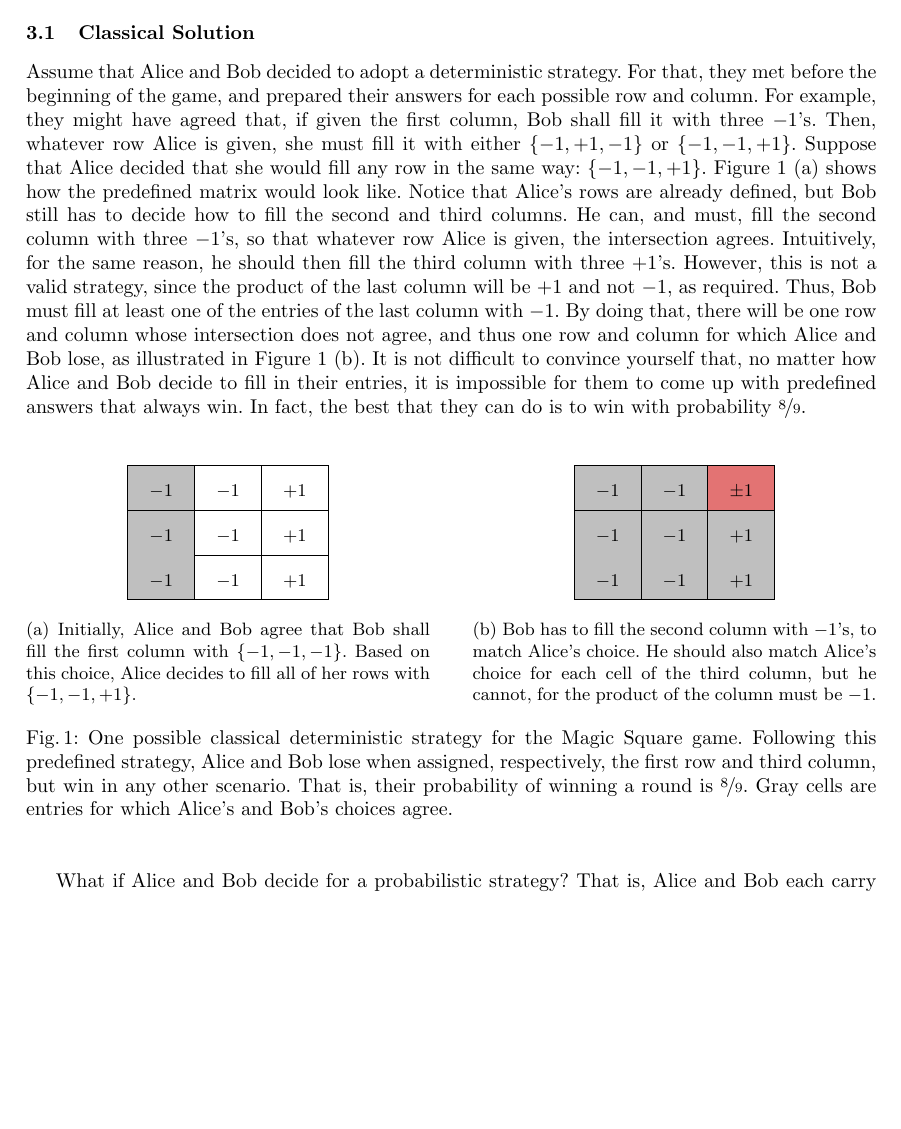
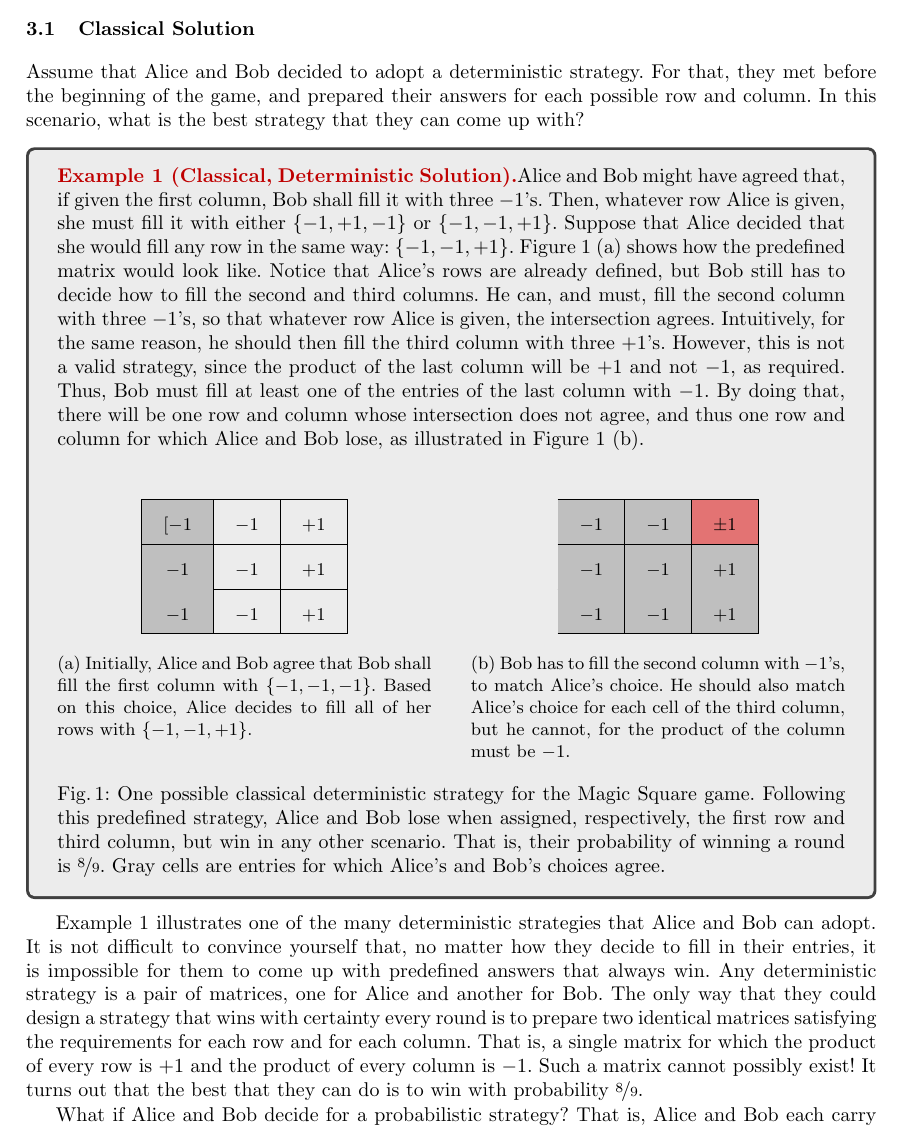
Before and after one commit to luigidcsoares/quantum-magic-square, a LaTeX paper (paper/main.tex): part of page 2 of 4, cut so that both start at the same text, the shorter picture padded with empty space. Compiled offline with pdfLaTeX.

Commit message:
example env

```diff
--- a/paper/main.tex
+++ b/paper/main.tex
@@ -136,11 +151,13 @@ beforehand, or they may decide to follow a probabilistic strategy.
 
 \subsection{Classical Solution}
 \label{sec:classic-sol}
-
 Assume that Alice and Bob decided to adopt a deterministic strategy.
 For that, they met before the beginning of the game, and prepared
-their answers for each possible row and column. For example, they
-might have agreed that, if given the first column, Bob shall fill it
+their answers for each possible row and column. In this scenario,
+what is the best strategy that they can come up with?
+
+\begin{tcbexample}{Classical, Deterministic Solution}{classic-sol}
+  Alice and Bob might have agreed that, if given the first column, Bob shall fill it
   with three \(-1\)'s. Then, whatever row Alice is given, she must fill
   it with either \(\{-1, +1, -1\}\) or \(\{-1, -1, +1\}\). Suppose that
   Alice decided that she would fill any row in the same way:
@@ -156,17 +173,14 @@ strategy, since the product of the last column will be \(+1\) and not
   entries of the last column with \(-1\).  By doing that, there will be
   one row and column whose intersection does not agree, and thus one row
   and column for which Alice and Bob lose, as illustrated in
-Figure~\ref{fig:classical} (b). It is not difficult to convince yourself that,
-no matter how Alice and Bob decide to fill in their entries, it is impossible
-for them to come up with predefined answers that always win. In fact,
-the best that they can do is to win with probability \(\nicefrac{8}{9}\).
+  Figure~\ref{fig:classical} (b).
 
   {\renewcommand{\arraystretch}{2}
-\begin{figure}
+    \begin{figure}[H]
       \centering
       \begin{subfigure}[t]{0.475\textwidth}
         \[\begin{array}{|>{\quad\columncolor{gray!50}}c<{\quad}|*{2}{>{\quad}c<{\quad}|}}
-        \hhline{---}
+            \hhline{---}[
             -1 & -1 & +1
             \\ \hhline{---}
             -1 & -1 & +1
@@ -202,6 +216,20 @@ the best that they can do is to win with probability \(\nicefrac{8}{9}\).
         winning a round is \(\nicefrac{8}{9}\). Gray cells are entries for
         which Alice's and Bob's choices agree.\label{fig:classical}}
     \end{figure}}
+\end{tcbexample}
 
-What if Alice and Bob decide for a probabilistic strategy? That is,
-Alice and Bob each carry a coin. When assigned a row/column, they flip
+Example~\ref{ex:classic-sol} illustrates one of the many deterministic
+strategies that Alice and Bob can adopt. It is not difficult to
+convince yourself that, no matter how they decide to fill in
+their entries, it is impossible for them to come up with predefined
+answers that always win. Any deterministic strategy is a pair of
+matrices, one for Alice and another for Bob. The only way that they could
+design a strategy that wins with certainty every round is to prepare two
+identical matrices satisfying the requirements for each row and for each
+column. That is, a single matrix for which the product of every row is
+\(+1\) and the product of every column is \(-1\). Such a matrix cannot
+possibly exist! It turns out that the best that they can do is to win
+with probability \(\nicefrac{8}{9}\).
+
+What if Alice and Bob decide for a probabilistic strategy? That is, Alice and
+Bob each carry a coin. When assigned a row/column, they flip their
```
Also changed, not shown: paper/main.pdf, paper/main.tex (36 more changed lines). Lines whose indentation alone changed are shown as unchanged.
